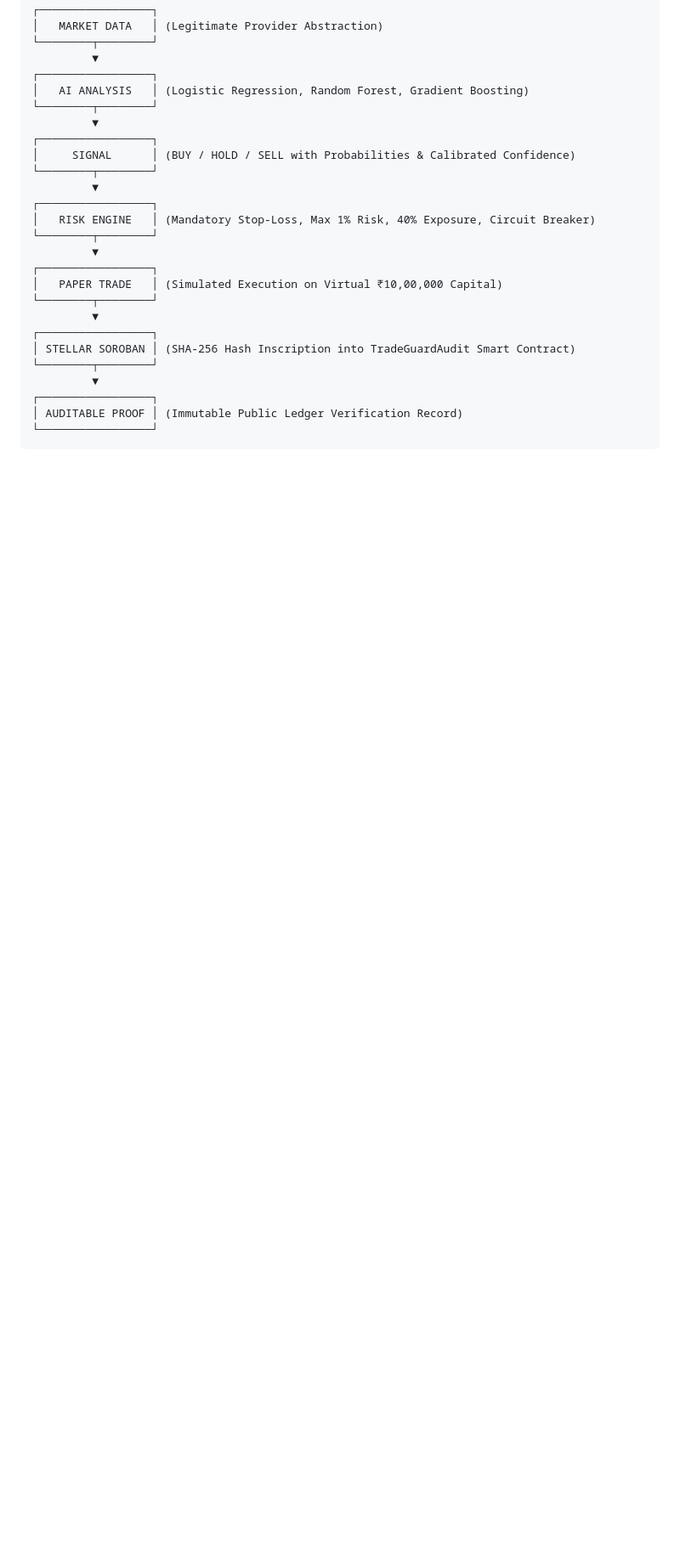
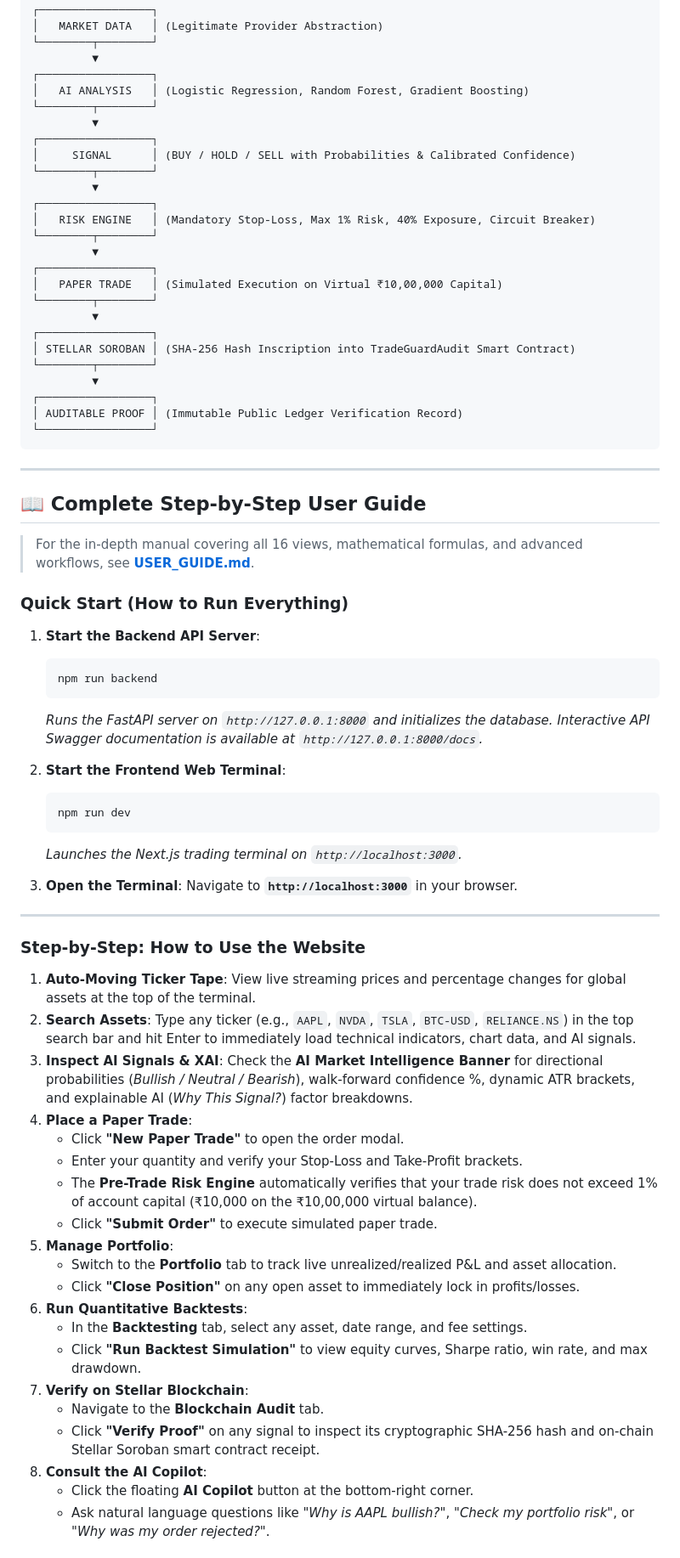
Before and after one commit to Shrikant1a/TradeGuard-AI, a Markdown page: README.md, the part around one of its changes. Shown at 85% size. Drawn GitHub-style; blank space fills up the shorter version.

Commit message:
Add complete step-by-step user guide for website and TradingView bot

````diff
--- a/README.md
+++ b/README.md
@@ -49,3 +49,53 @@ TradeGuard AI's core unique differentiator:
 │ AUDITABLE PROOF │ (Immutable Public Ledger Verification Record)
 └─────────────────┘
 ```
+
+---
+
+## 📖 Complete Step-by-Step User Guide
+
+> For the in-depth manual covering all 16 views, mathematical formulas, and advanced workflows, see **[USER_GUIDE.md](./USER_GUIDE.md)**.
+
+### Quick Start (How to Run Everything)
+
+1. **Start the Backend API Server**:
+   ```bash
+   npm run backend
+   ```
+   *Runs the FastAPI server on `http://127.0.0.1:8000` and initializes the database.*
+   *Interactive API Swagger documentation is available at `http://127.0.0.1:8000/docs`.*
+
+2. **Start the Frontend Web Terminal**:
+   ```bash
+   npm run dev
+   ```
+   *Launches the Next.js trading terminal on `http://localhost:3000`.*
+
+3. **Open the Terminal**:
+   Navigate to **`http://localhost:3000`** in your browser.
+
+---
+
+### Step-by-Step: How to Use the Website
+
+1. **Auto-Moving Ticker Tape**: View live streaming prices and percentage changes for global assets at the top of the terminal.
+2. **Search Assets**: Type any ticker (e.g., `AAPL`, `NVDA`, `TSLA`, `BTC-USD`, `RELIANCE.NS`) in the top search bar and hit Enter to immediately load technical indicators, chart data, and AI signals.
+3. **Inspect AI Signals & XAI**: Check the **AI Market Intelligence Banner** for directional probabilities (*Bullish / Neutral / Bearish*), walk-forward confidence %, dynamic ATR brackets, and explainable AI (*Why This Signal?*) factor breakdowns.
+4. **Place a Paper Trade**:
+   - Click **"New Paper Trade"** to open the order modal.
+   - Enter your quantity and verify your Stop-Loss and Take-Profit brackets.
+   - The **Pre-Trade Risk Engine** automatically verifies that your trade risk does not exceed 1% of account capital (₹10,000 on the ₹10,00,000 virtual balance).
+   - Click **"Submit Order"** to execute simulated paper trade.
+5. **Manage Portfolio**:
+   - Switch to the **Portfolio** tab to track live unrealized/realized P&L and asset allocation.
+   - Click **"Close Position"** on any open asset to immediately lock in profits/losses.
+6. **Run Quantitative Backtests**:
+   - In the **Backtesting** tab, select any asset, date range, and fee settings.
+   - Click **"Run Backtest Simulation"** to view equity curves, Sharpe ratio, win rate, and max drawdown.
+7. **Verify on Stellar Blockchain**:
+   - Navigate to the **Blockchain Audit** tab.
+   - Click **"Verify Proof"** on any signal to inspect its cryptographic SHA-256 hash and on-chain Stellar Soroban smart contract receipt.
+8. **Consult the AI Copilot**:
+   - Click the floating **AI Copilot** button at the bottom-right corner.
+   - Ask natural language questions like *"Why is AAPL bullish?"*, *"Check my portfolio risk"*, or *"Why was my order rejected?"*.
+
````
Also changed, not shown: other parts of README.md (+22 -0 lines), USER_GUIDE.md (added, +384 -0 lines).
